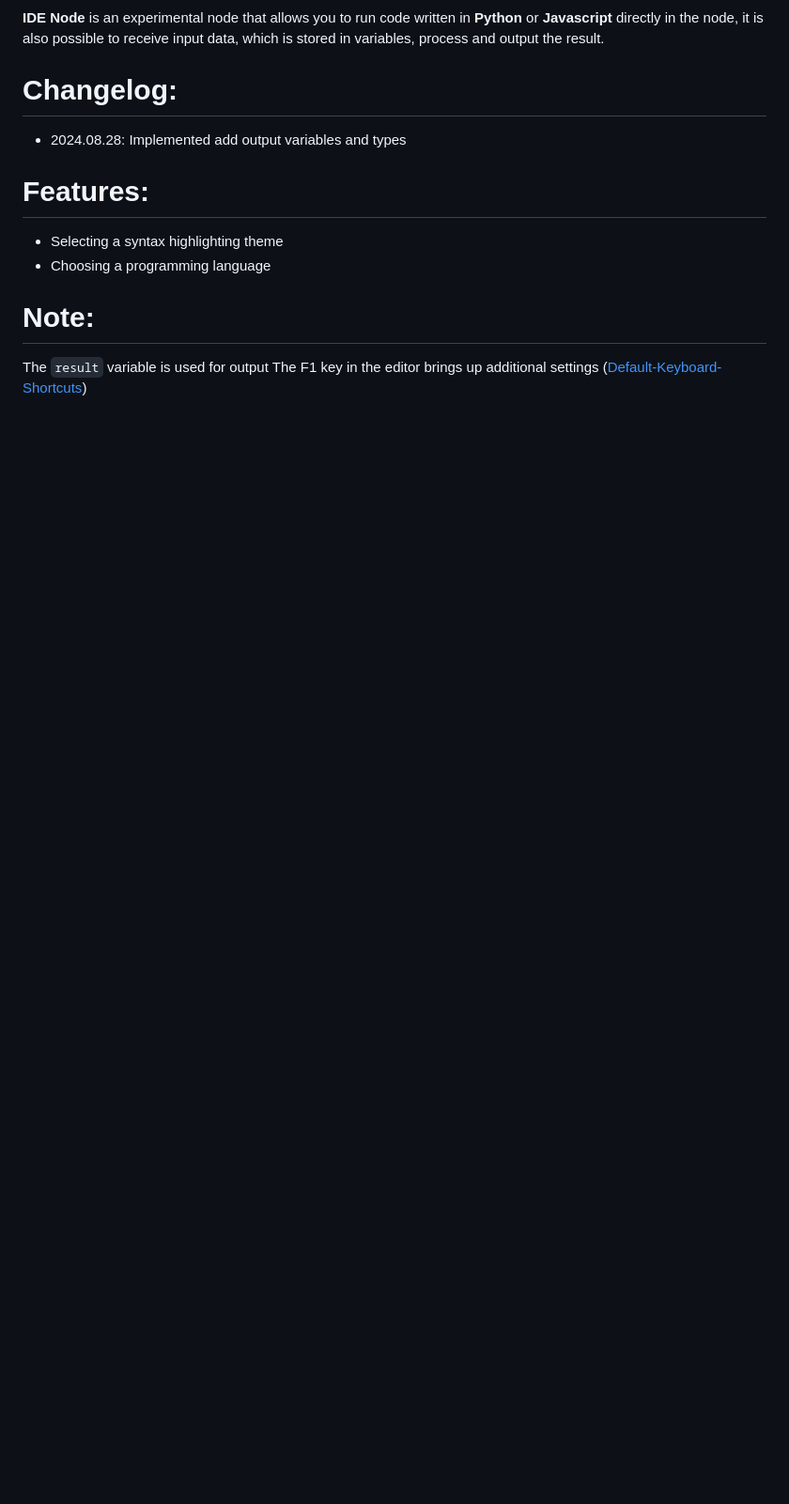
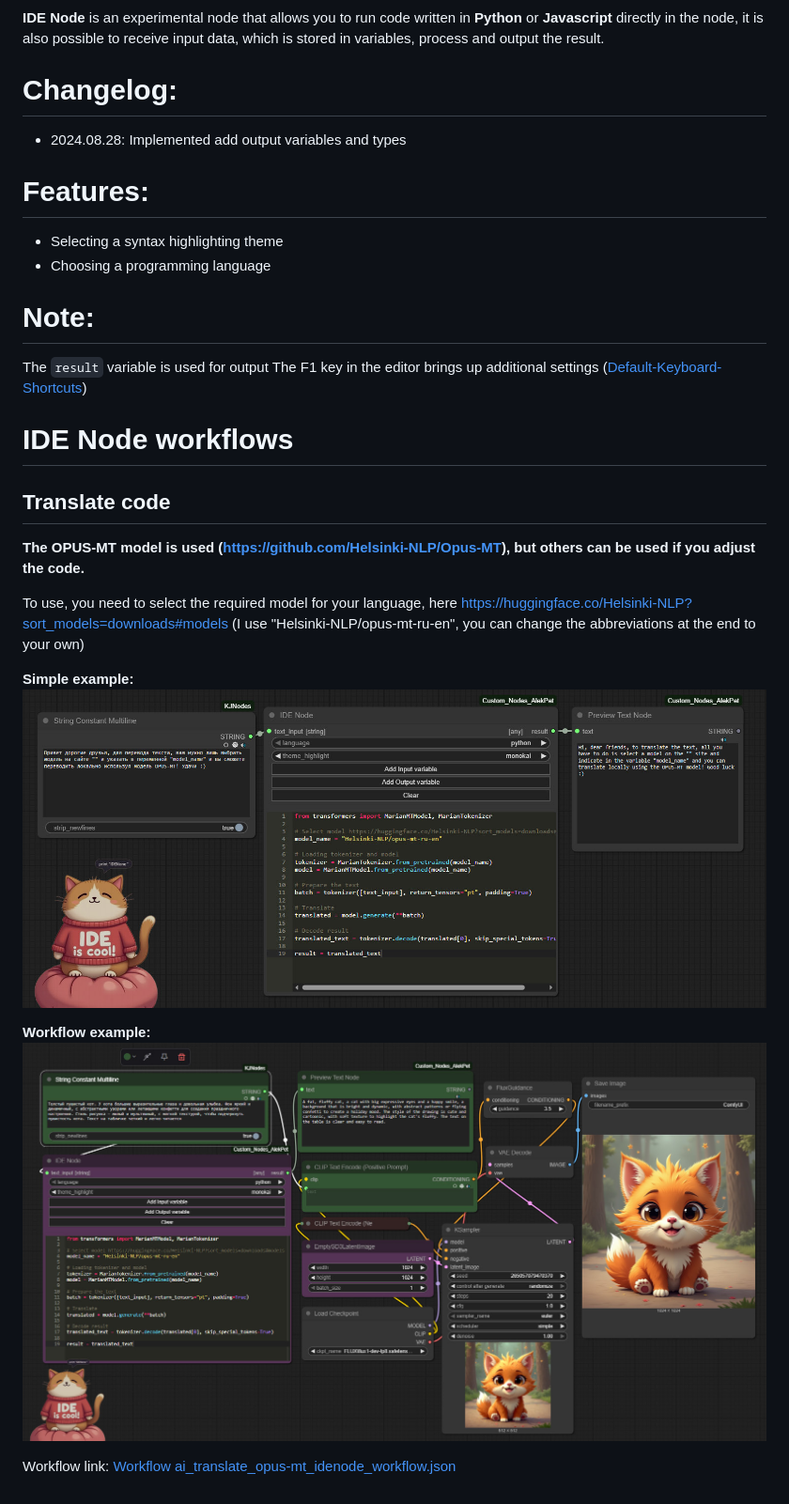
Before and after one commit to AlekPet/ComfyUI_Custom_Nodes_AlekPet, a Markdown page: IDENode/README.md, the part around the change. Shown at 94% size. Rendered like a GitHub page; pictures changed too: IDENode/image_idenode_translate_ai.jpg (added), IDENode/image_idenode_translate_ai_simple.jpg (added); blank space fills up the shorter version.

```diff
--- a/IDENode/README.md
+++ b/IDENode/README.md
@@ -17,3 +17,19 @@
 
 The `result` variable is used for output
 The F1 key in the editor brings up additional settings ([Default-Keyboard-Shortcuts](https://github.com/ajaxorg/ace/wiki/Default-Keyboard-Shortcuts))
+
+# IDE Node workflows
+
+## Translate code
+
+**The OPUS-MT model is used (https://github.com/Helsinki-NLP/Opus-MT), but others can be used if you adjust the code.**
+
+To use, you need to select the required model for your language, here https://huggingface.co/Helsinki-NLP?sort_models=downloads#models (I use "Helsinki-NLP/opus-mt-ru-en", you can change the abbreviations at the end to your own)
+
+**Simple example:**
+![Screenshot IDE Node Translate OPUS-MT Simple](https://github.com/AlekPet/ComfyUI_Custom_Nodes_AlekPet/raw/master/IDENode/image_idenode_translate_ai_simple.jpg)
+
+**Workflow example:**
+![Screenshot IDE Node Translate OPUS-MT Workflow](https://github.com/AlekPet/ComfyUI_Custom_Nodes_AlekPet/raw/master/IDENode/image_idenode_translate_ai.jpg)
+
+Workflow link: [Workflow ai_translate_opus-mt_idenode_workflow.json](https://github.com/AlekPet/ComfyUI_Custom_Nodes_AlekPet/raw/master/IDENode/example_workflows/ai_translate_opus-mt_idenode_workflow.json)
```
Also changed, not shown: README.md (+20 -18 lines), 5 other files.
